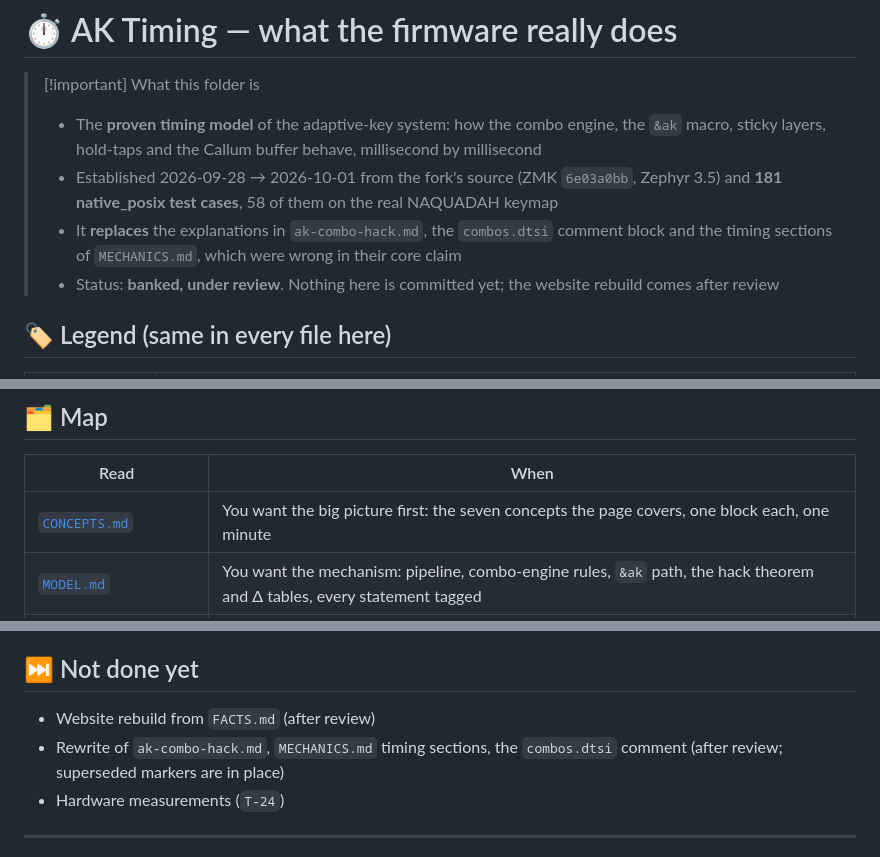
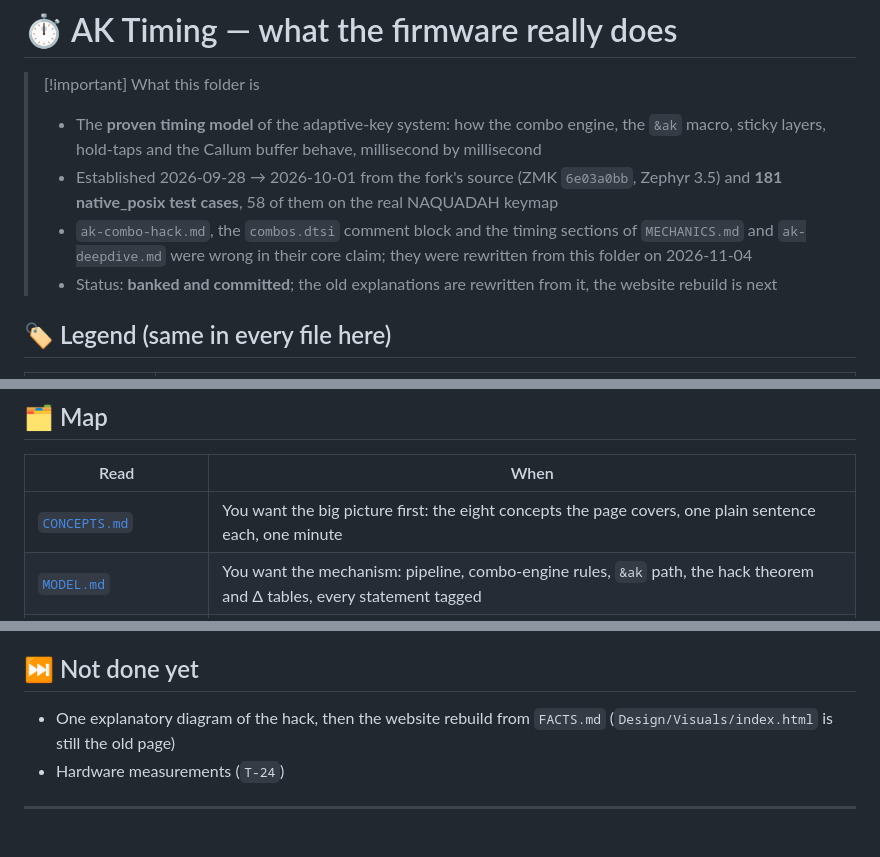
Before and after one commit to HelloThisIsFlo/zmk-config, a Markdown page: Design/Timing/README.md, 3 parts joined by grey strips. Drawn GitHub-style.

Commit message:
Log the timing docs rewrite, update the Timing README status
Claude-Session: https://claude.ai/code/session_014bVsvizbhDjHbodv8Uajnj

```diff
--- a/Design/Timing/README.md
+++ b/Design/Timing/README.md
@@ -4,8 +4,8 @@
 >
 > - The **proven timing model** of the adaptive-key system: how the combo engine, the `&ak` macro, sticky layers, hold-taps and the Callum buffer behave, millisecond by millisecond
 > - Established 2026-09-28 → 2026-10-01 from the fork's source (ZMK `6e03a0bb`, Zephyr 3.5) and **181 native_posix test cases**, 58 of them on the real NAQUADAH keymap
-> - It **replaces** the explanations in `ak-combo-hack.md`, the `combos.dtsi` comment block and the timing sections of `MECHANICS.md`, which were wrong in their core claim
-> - Status: **banked, under review**. Nothing here is committed yet; the website rebuild comes after review
+> - `ak-combo-hack.md`, the `combos.dtsi` comment block and the timing sections of `MECHANICS.md` and `ak-deepdive.md` were wrong in their core claim; they were rewritten from this folder on 2026-11-04
+> - Status: **banked and committed**; the old explanations are rewritten from it, the website rebuild is next
 
 ## 🏷️ Legend (same in every file here)
 
@@ -89,7 +89,7 @@
 
 | Read | When |
 |---|---|
-| [`CONCEPTS.md`](CONCEPTS.md) | You want the big picture first: the seven concepts the page covers, one block each, one minute |
+| [`CONCEPTS.md`](CONCEPTS.md) | You want the big picture first: the eight concepts the page covers, one plain sentence each, one minute |
 | [`MODEL.md`](MODEL.md) | You want the mechanism: pipeline, combo-engine rules, `&ak` path, the hack theorem and Δ tables, every statement tagged |
 | [`FACTS.md`](FACTS.md) | You build the website or rewrite a doc: facts allowed, worked examples on real keys, must-NOT-say lists, what changed |
 | [`PAIRS.md`](PAIRS.md) | Which of the 54 pairs are fragile and why; the sweep evidence |
@@ -113,8 +113,7 @@
 
 ## ⏭️ Not done yet
 
-- Website rebuild from `FACTS.md` (after review)
-- Rewrite of `ak-combo-hack.md`, `MECHANICS.md` timing sections, the `combos.dtsi` comment (after review; superseded markers are in place)
+- One explanatory diagram of the hack, then the website rebuild from `FACTS.md` (`Design/Visuals/index.html` is still the old page)
 - Hardware measurements (`T-24`)
 
 ---
```
Also changed, not shown: Design/MECHANICS_LOG.md (+29 -0 lines).
